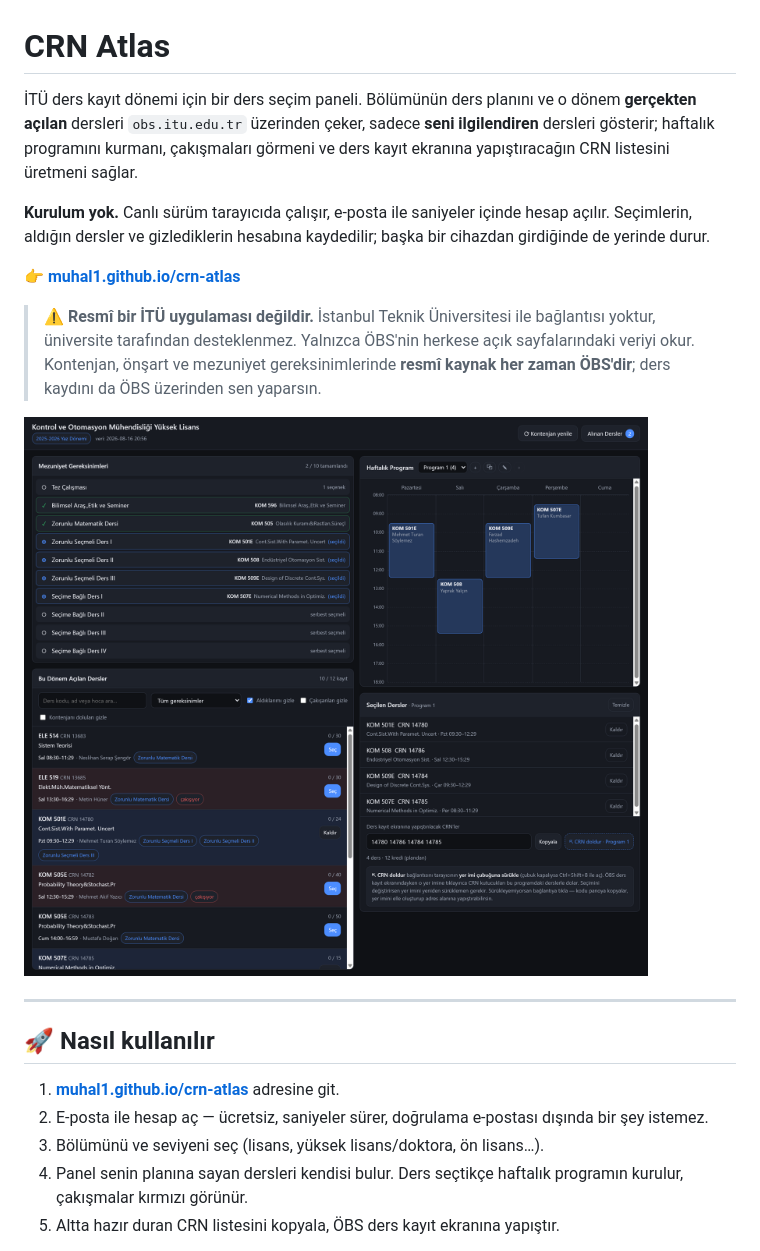
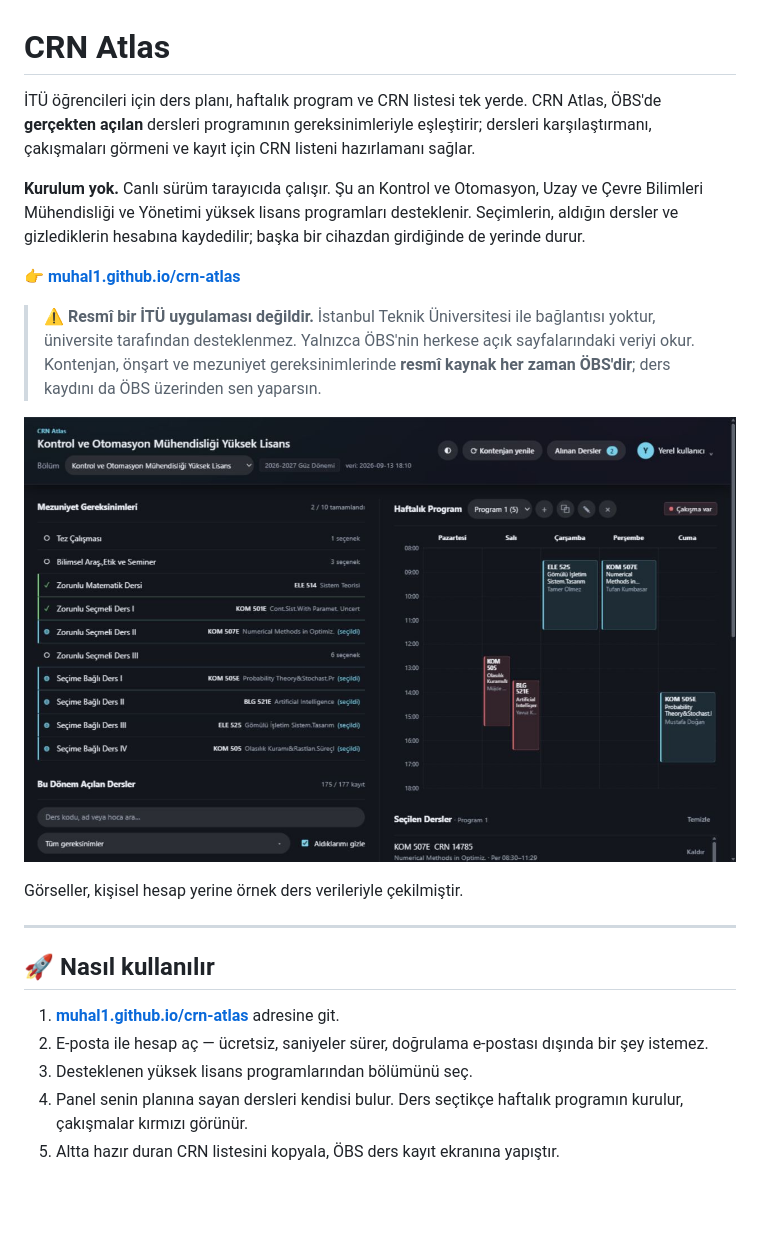
Before and after one commit to muhal1/crn-atlas, a Markdown page: README.md, the part around the change printed below. Rendered like a GitHub page; pictures changed too: docs/01-genel.png; blank space fills up the shorter version.

```diff
--- a/README.md
+++ b/README.md
@@ -1,13 +1,13 @@
 # CRN Atlas
 
-İTÜ ders kayıt dönemi için bir ders seçim paneli. Bölümünün ders planını ve o
-dönem **gerçekten açılan** dersleri `obs.itu.edu.tr` üzerinden çeker, sadece
-**seni ilgilendiren** dersleri gösterir; haftalık programını kurmanı,
-çakışmaları görmeni ve ders kayıt ekranına yapıştıracağın CRN listesini
-üretmeni sağlar.
+İTÜ öğrencileri için ders planı, haftalık program ve CRN listesi tek yerde.
+CRN Atlas, ÖBS'de **gerçekten açılan** dersleri programının gereksinimleriyle
+eşleştirir; dersleri karşılaştırmanı, çakışmaları görmeni ve kayıt için CRN
+listeni hazırlamanı sağlar.
 
-**Kurulum yok.** Canlı sürüm tarayıcıda çalışır, e-posta ile saniyeler içinde
-hesap açılır. Seçimlerin, aldığın dersler ve gizlediklerin hesabına kaydedilir;
+**Kurulum yok.** Canlı sürüm tarayıcıda çalışır. Şu an Kontrol ve Otomasyon,
+Uzay ve Çevre Bilimleri Mühendisliği ve Yönetimi yüksek lisans programları
+desteklenir. Seçimlerin, aldığın dersler ve gizlediklerin hesabına kaydedilir;
 başka bir cihazdan girdiğinde de yerinde durur.
 
 👉 **[muhal1.github.io/crn-atlas](https://muhal1.github.io/crn-atlas/)**
@@ -18,7 +18,9 @@ başka bir cihazdan girdiğinde de yerinde durur.
 > gereksinimlerinde **resmî kaynak her zaman ÖBS'dir**; ders kaydını da ÖBS
 > üzerinden sen yaparsın.
 
-![CRN Atlas genel görünüm](docs/01-genel.png)
+![CRN Atlas genel paneli: mezuniyet gereksinimleri ve haftalık program](docs/01-genel.png)
+
+Görseller, kişisel hesap yerine örnek ders verileriyle çekilmiştir.
 
 ---
 
@@ -26,7 +28,7 @@ başka bir cihazdan girdiğinde de yerinde durur.
 
 1. **[muhal1.github.io/crn-atlas](https://muhal1.github.io/crn-atlas/)** adresine git.
 2. E-posta ile hesap aç — ücretsiz, saniyeler sürer, doğrulama e-postası dışında bir şey istemez.
-3. Bölümünü ve seviyeni seç (lisans, yüksek lisans/doktora, ön lisans…).
+3. Desteklenen yüksek lisans programlarından bölümünü seç.
 4. Panel senin planına sayan dersleri kendisi bulur. Ders seçtikçe haftalık
    programın kurulur, çakışmalar kırmızı görünür.
 5. Altta hazır duran CRN listesini kopyala, ÖBS ders kayıt ekranına yapıştır.
```
Also changed, not shown: other parts of README.md (+8 -8 lines), docs/02-program.png, docs/03-oneri.png, docs/04-alinan.png.
